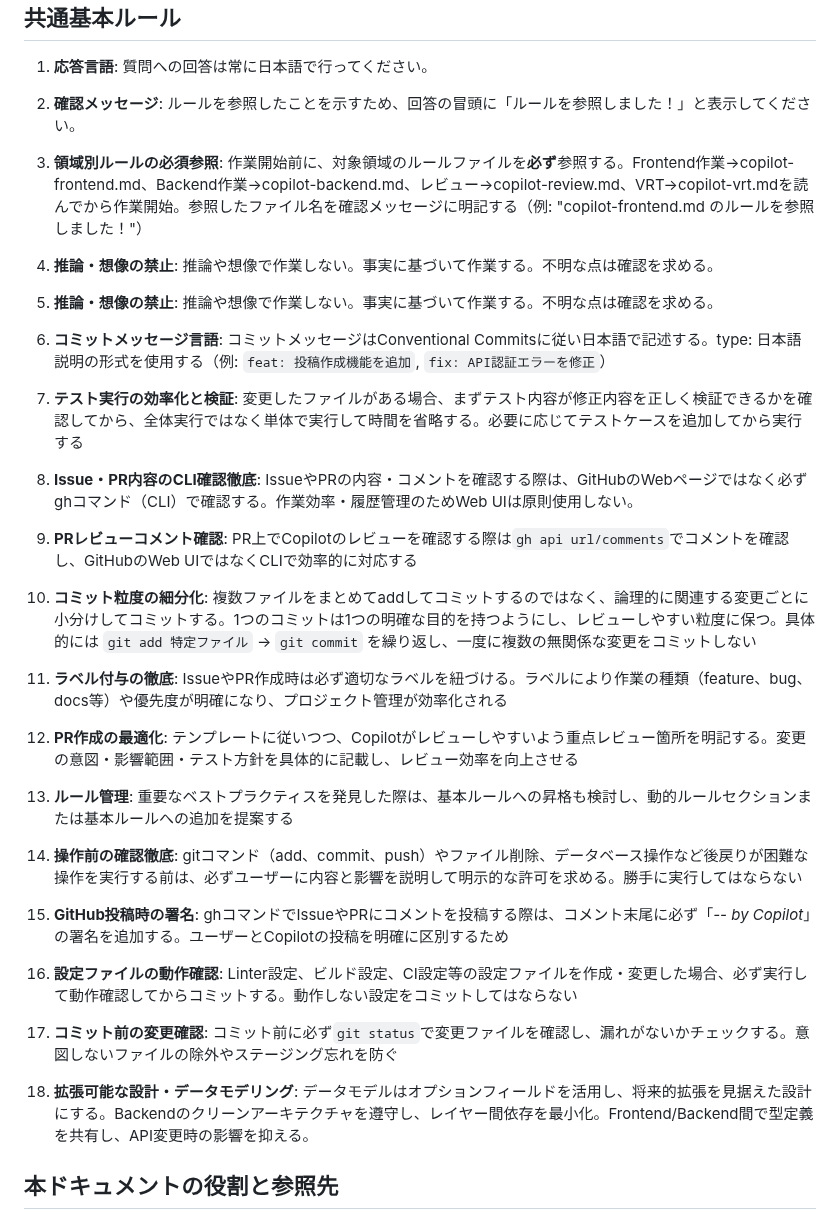
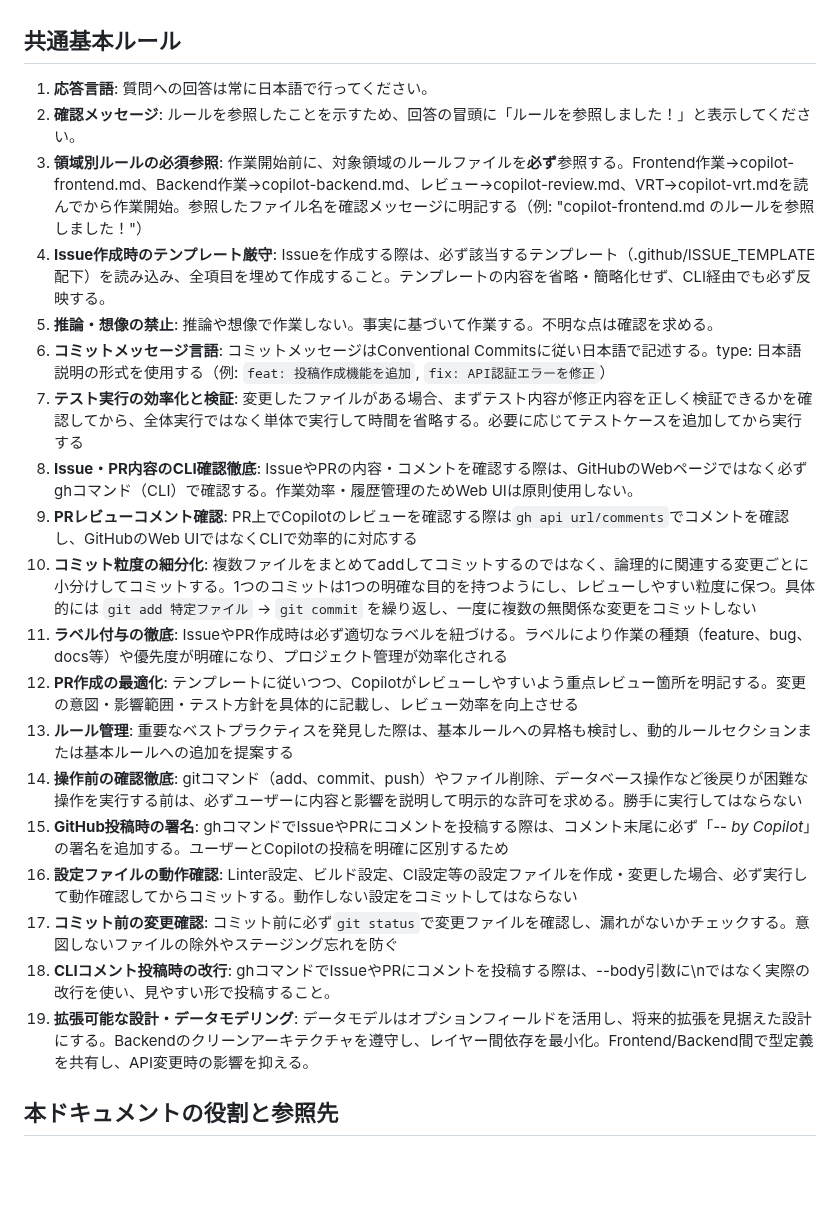
Before and after one commit to illionillion/go-shisha, a Markdown page: .github/copilot-instructions.md, the part around the change. Rendered like a GitHub page; blank space fills up the shorter version.

Commit message:
docs: CLIコメント投稿時の改行ルールを共通基本ルールに追加

```diff
--- a/.github/copilot-instructions.md
+++ b/.github/copilot-instructions.md
@@ -7,22 +7,22 @@
 1. **応答言語**: 質問への回答は常に日本語で行ってください。
 2. **確認メッセージ**: ルールを参照したことを示すため、回答の冒頭に「ルールを参照しました！」と表示してください。
 3. **領域別ルールの必須参照**: 作業開始前に、対象領域のルールファイルを**必ず**参照する。Frontend作業→copilot-frontend.md、Backend作業→copilot-backend.md、レビュー→copilot-review.md、VRT→copilot-vrt.mdを読んでから作業開始。参照したファイル名を確認メッセージに明記する（例: "copilot-frontend.md のルールを参照しました！"）
-4. **推論・想像の禁止**: 推論や想像で作業しない。事実に基づいて作業する。不明な点は確認を求める。
-4. **推論・想像の禁止**: 推論や想像で作業しない。事実に基づいて作業する。不明な点は確認を求める。
-5. **コミットメッセージ言語**: コミットメッセージはConventional Commitsに従い日本語で記述する。type: 日本語説明の形式を使用する（例: `feat: 投稿作成機能を追加`, `fix: API認証エラーを修正`）
-6. **テスト実行の効率化と検証**: 変更したファイルがある場合、まずテスト内容が修正内容を正しく検証できるかを確認してから、全体実行ではなく単体で実行して時間を省略する。必要に応じてテストケースを追加してから実行する
-6. **Issue・PR内容のCLI確認徹底**: IssueやPRの内容・コメントを確認する際は、GitHubのWebページではなく必ずghコマンド（CLI）で確認する。作業効率・履歴管理のためWeb UIは原則使用しない。
-7. **PRレビューコメント確認**: PR上でCopilotのレビューを確認する際は`gh api url/comments`でコメントを確認し、GitHubのWeb UIではなくCLIで効率的に対応する
-8. **コミット粒度の細分化**: 複数ファイルをまとめてaddしてコミットするのではなく、論理的に関連する変更ごとに小分けしてコミットする。1つのコミットは1つの明確な目的を持つようにし、レビューしやすい粒度に保つ。具体的には `git add 特定ファイル` → `git commit` を繰り返し、一度に複数の無関係な変更をコミットしない
-9. **ラベル付与の徹底**: IssueやPR作成時は必ず適切なラベルを紐づける。ラベルにより作業の種類（feature、bug、docs等）や優先度が明確になり、プロジェクト管理が効率化される
-10. **PR作成の最適化**: テンプレートに従いつつ、Copilotがレビューしやすいよう重点レビュー箇所を明記する。変更の意図・影響範囲・テスト方針を具体的に記載し、レビュー効率を向上させる
-11. **ルール管理**: 重要なベストプラクティスを発見した際は、基本ルールへの昇格も検討し、動的ルールセクションまたは基本ルールへの追加を提案する
-12. **操作前の確認徹底**: gitコマンド（add、commit、push）やファイル削除、データベース操作など後戻りが困難な操作を実行する前は、必ずユーザーに内容と影響を説明して明示的な許可を求める。勝手に実行してはならない
-13. **GitHub投稿時の署名**: ghコマンドでIssueやPRにコメントを投稿する際は、コメント末尾に必ず「*-- by Copilot*」の署名を追加する。ユーザーとCopilotの投稿を明確に区別するため
-14. **設定ファイルの動作確認**: Linter設定、ビルド設定、CI設定等の設定ファイルを作成・変更した場合、必ず実行して動作確認してからコミットする。動作しない設定をコミットしてはならない
-15. **コミット前の変更確認**: コミット前に必ず`git status`で変更ファイルを確認し、漏れがないかチェックする。意図しないファイルの除外やステージング忘れを防ぐ
-
-16. **拡張可能な設計・データモデリング**: データモデルはオプションフィールドを活用し、将来的拡張を見据えた設計にする。Backendのクリーンアーキテクチャを遵守し、レイヤー間依存を最小化。Frontend/Backend間で型定義を共有し、API変更時の影響を抑える。
+4. **Issue作成時のテンプレート厳守**: Issueを作成する際は、必ず該当するテンプレート（.github/ISSUE_TEMPLATE配下）を読み込み、全項目を埋めて作成すること。テンプレートの内容を省略・簡略化せず、CLI経由でも必ず反映する。
+5. **推論・想像の禁止**: 推論や想像で作業しない。事実に基づいて作業する。不明な点は確認を求める。
+6. **コミットメッセージ言語**: コミットメッセージはConventional Commitsに従い日本語で記述する。type: 日本語説明の形式を使用する（例: `feat: 投稿作成機能を追加`, `fix: API認証エラーを修正`）
+7. **テスト実行の効率化と検証**: 変更したファイルがある場合、まずテスト内容が修正内容を正しく検証できるかを確認してから、全体実行ではなく単体で実行して時間を省略する。必要に応じてテストケースを追加してから実行する
+8. **Issue・PR内容のCLI確認徹底**: IssueやPRの内容・コメントを確認する際は、GitHubのWebページではなく必ずghコマンド（CLI）で確認する。作業効率・履歴管理のためWeb UIは原則使用しない。
+9. **PRレビューコメント確認**: PR上でCopilotのレビューを確認する際は`gh api url/comments`でコメントを確認し、GitHubのWeb UIではなくCLIで効率的に対応する
+10. **コミット粒度の細分化**: 複数ファイルをまとめてaddしてコミットするのではなく、論理的に関連する変更ごとに小分けしてコミットする。1つのコミットは1つの明確な目的を持つようにし、レビューしやすい粒度に保つ。具体的には `git add 特定ファイル` → `git commit` を繰り返し、一度に複数の無関係な変更をコミットしない
+11. **ラベル付与の徹底**: IssueやPR作成時は必ず適切なラベルを紐づける。ラベルにより作業の種類（feature、bug、docs等）や優先度が明確になり、プロジェクト管理が効率化される
+12. **PR作成の最適化**: テンプレートに従いつつ、Copilotがレビューしやすいよう重点レビュー箇所を明記する。変更の意図・影響範囲・テスト方針を具体的に記載し、レビュー効率を向上させる
+13. **ルール管理**: 重要なベストプラクティスを発見した際は、基本ルールへの昇格も検討し、動的ルールセクションまたは基本ルールへの追加を提案する
+14. **操作前の確認徹底**: gitコマンド（add、commit、push）やファイル削除、データベース操作など後戻りが困難な操作を実行する前は、必ずユーザーに内容と影響を説明して明示的な許可を求める。勝手に実行してはならない
+15. **GitHub投稿時の署名**: ghコマンドでIssueやPRにコメントを投稿する際は、コメント末尾に必ず「*-- by Copilot*」の署名を追加する。ユーザーとCopilotの投稿を明確に区別するため
+16. **設定ファイルの動作確認**: Linter設定、ビルド設定、CI設定等の設定ファイルを作成・変更した場合、必ず実行して動作確認してからコミットする。動作しない設定をコミットしてはならない
+17. **コミット前の変更確認**: コミット前に必ず`git status`で変更ファイルを確認し、漏れがないかチェックする。意図しないファイルの除外やステージング忘れを防ぐ
+18. **CLIコメント投稿時の改行**: ghコマンドでIssueやPRにコメントを投稿する際は、--body引数に\nではなく実際の改行を使い、見やすい形で投稿すること。
+19. **拡張可能な設計・データモデリング**: データモデルはオプションフィールドを活用し、将来的拡張を見据えた設計にする。Backendのクリーンアーキテクチャを遵守し、レイヤー間依存を最小化。Frontend/Backend間で型定義を共有し、API変更時の影響を抑える。
 
 ## 本ドキュメントの役割と参照先
 
```
